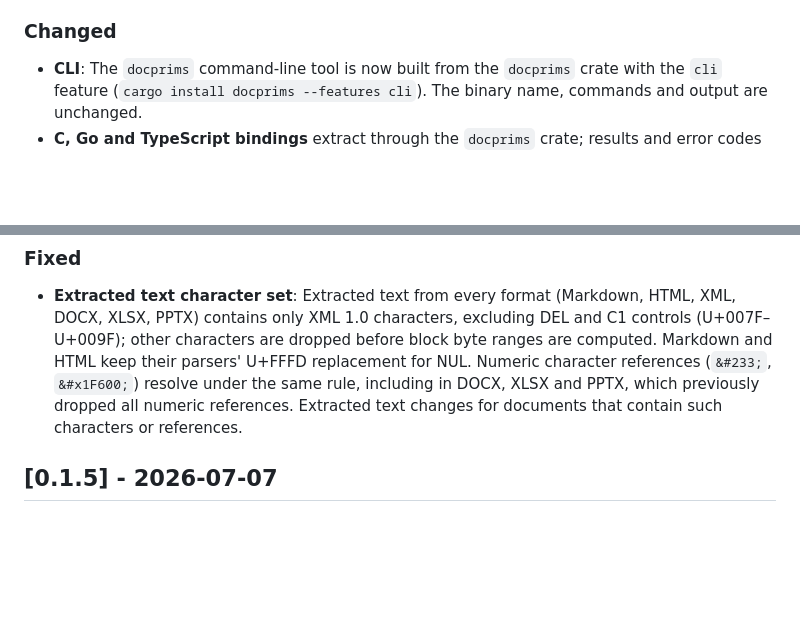
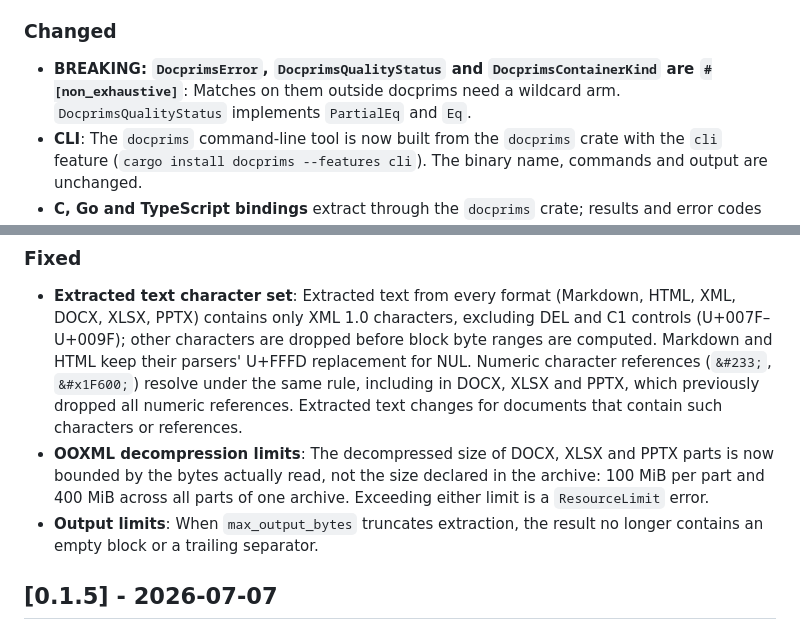
Before and after one commit to 3leaps/docprims, a Markdown page: CHANGELOG.md, 2 parts joined by grey strips. GitHub-like rendering; blank space fills up the shorter version.

Commit message:
docs(changelog): note decompression and output limit fixes
Also record the non_exhaustive public enums.

Generated by Claude Opus 5.5 via Claude Code under supervision of @3leapsdave

Co-Authored-By: Claude Opus 5.5 <noreply@3leaps.net>
Role: devlead
Committer-of-Record: @3leapsdave

```diff
--- a/CHANGELOG.md
+++ b/CHANGELOG.md
@@ -16,6 +16,7 @@ and this project adheres to [Semantic Versioning](https://semver.org/spec/v2.0.0
 
 ### Changed
 
+- **BREAKING: `DocprimsError`, `DocprimsQualityStatus` and `DocprimsContainerKind` are `#[non_exhaustive]`**: Matches on them outside docprims need a wildcard arm. `DocprimsQualityStatus` implements `PartialEq` and `Eq`.
 - **CLI**: The `docprims` command-line tool is now built from the `docprims` crate with the `cli` feature (`cargo install docprims --features cli`). The binary name, commands and output are unchanged.
 - **C, Go and TypeScript bindings** extract through the `docprims` crate; results and error codes are unchanged.
 
@@ -29,6 +30,8 @@ and this project adheres to [Semantic Versioning](https://semver.org/spec/v2.0.0
 ### Fixed
 
 - **Extracted text character set**: Extracted text from every format (Markdown, HTML, XML, DOCX, XLSX, PPTX) contains only XML 1.0 characters, excluding DEL and C1 controls (U+007F–U+009F); other characters are dropped before block byte ranges are computed. Markdown and HTML keep their parsers' U+FFFD replacement for NUL. Numeric character references (`&#233;`, `&#x1F600;`) resolve under the same rule, including in DOCX, XLSX and PPTX, which previously dropped all numeric references. Extracted text changes for documents that contain such characters or references.
+- **OOXML decompression limits**: The decompressed size of DOCX, XLSX and PPTX parts is now bounded by the bytes actually read, not the size declared in the archive: 100 MiB per part and 400 MiB across all parts of one archive. Exceeding either limit is a `ResourceLimit` error.
+- **Output limits**: When `max_output_bytes` truncates extraction, the result no longer contains an empty block or a trailing separator.
 
 ## [0.1.5] - 2026-07-07
 
```
